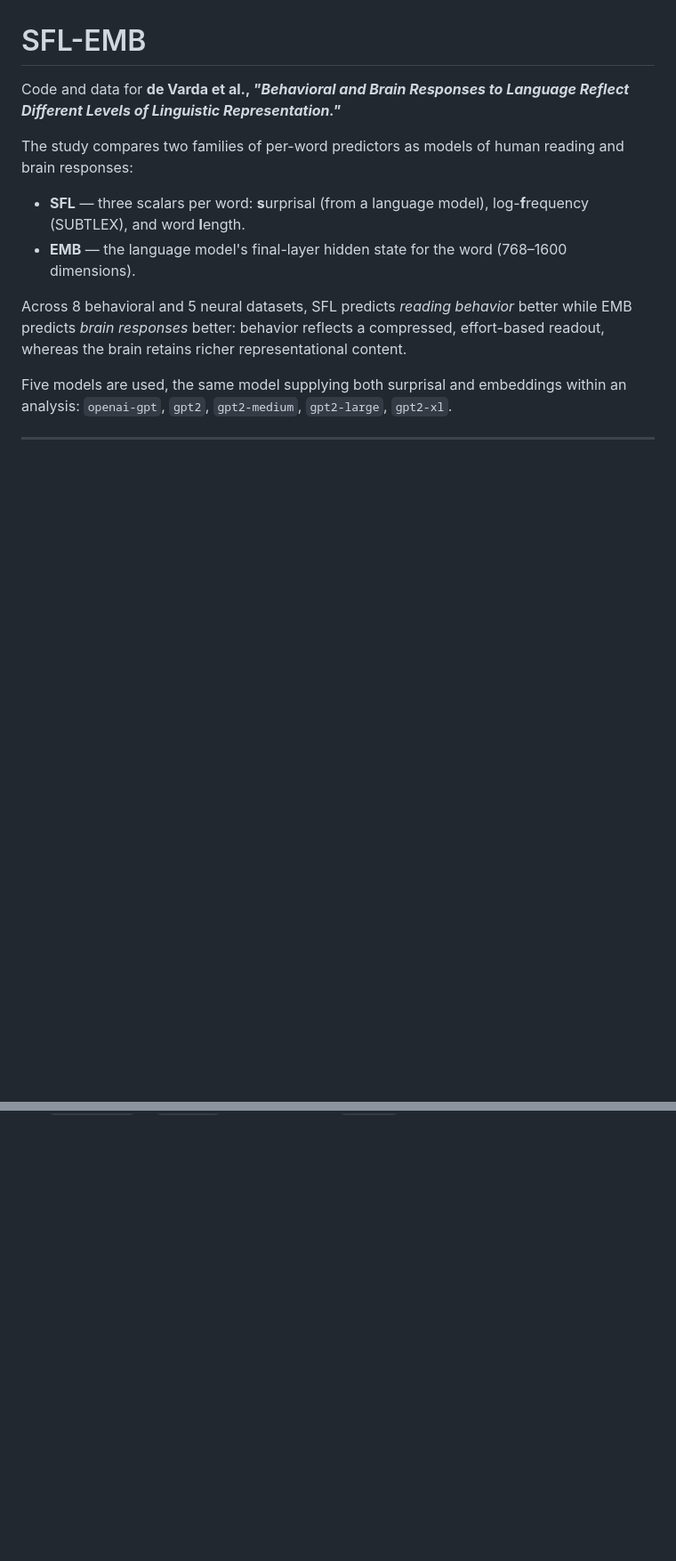
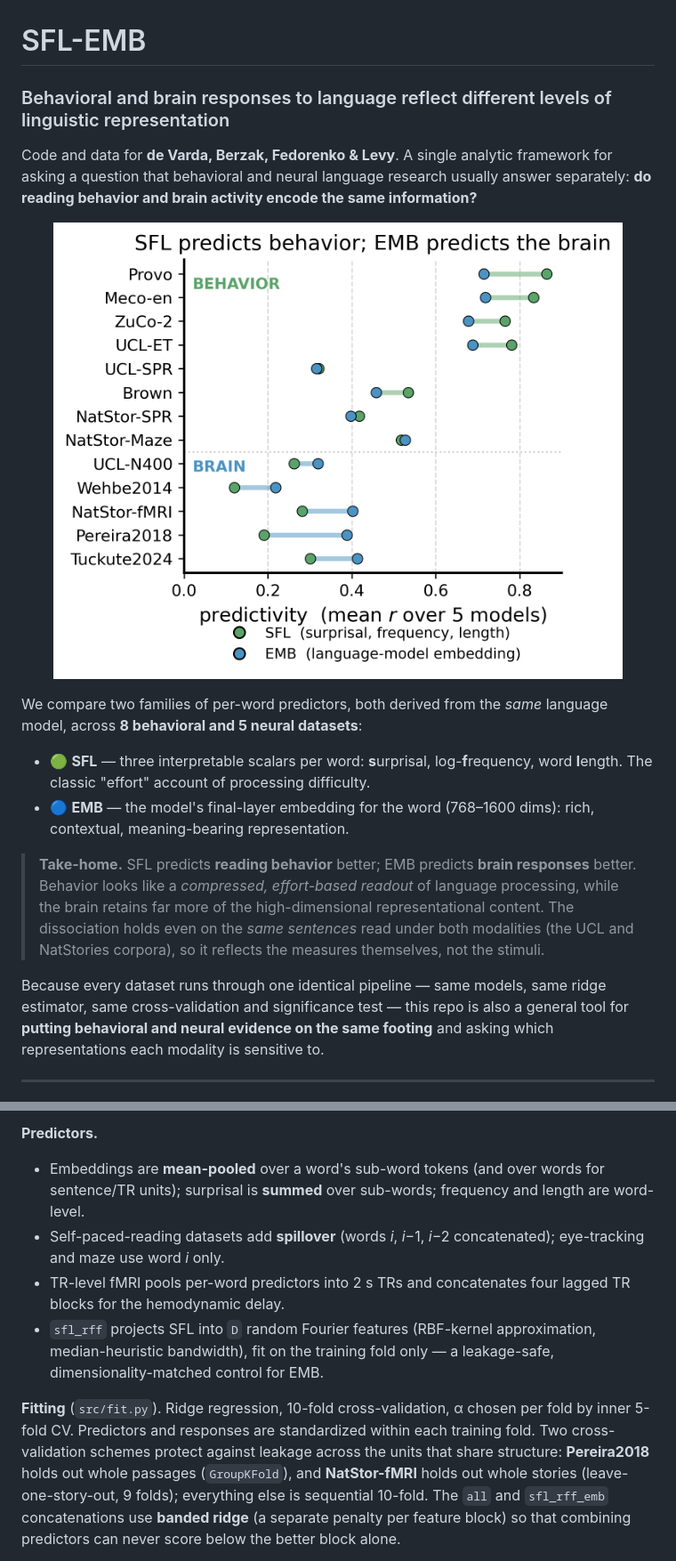
Before and after one commit to Andrea-de-Varda/SFL-EMB, a Markdown page: README.md, 2 parts joined by grey strips. Shown: that part at 89% size. Drawn GitHub-style; pictures changed too: docs/hero.png (added); blank space fills up the shorter version.

```diff
--- a/README.md
+++ b/README.md
@@ -1,22 +1,34 @@
 # SFL-EMB
 
-Code and data for **de Varda et al., _"Behavioral and Brain Responses to Language
-Reflect Different Levels of Linguistic Representation."_**
+### Behavioral and brain responses to language reflect different levels of linguistic representation
 
-The study compares two families of per-word predictors as models of human reading
-and brain responses:
+Code and data for **de Varda, Berzak, Fedorenko & Levy**. A single analytic framework
+for asking a question that behavioral and neural language research usually answer
+separately: **do reading behavior and brain activity encode the same information?**
 
-- **SFL** — three scalars per word: **s**urprisal (from a language model),
-  log-**f**requency (SUBTLEX), and word **l**ength.
-- **EMB** — the language model's final-layer hidden state for the word (768–1600
-  dimensions).
+<p align="center">
+  <img src="docs/hero.png" width="640" alt="SFL predicts behavior; EMB predicts the brain — dumbbell across 13 datasets">
+</p>
 
-Across 8 behavioral and 5 neural datasets, SFL predicts *reading behavior* better
-while EMB predicts *brain responses* better: behavior reflects a compressed,
-effort-based readout, whereas the brain retains richer representational content.
+We compare two families of per-word predictors, both derived from the *same* language
+model, across **8 behavioral and 5 neural datasets**:
 
-Five models are used, the same model supplying both surprisal and embeddings within
-an analysis: `openai-gpt`, `gpt2`, `gpt2-medium`, `gpt2-large`, `gpt2-xl`.
+- 🟢 **SFL** — three interpretable scalars per word: **s**urprisal, log-**f**requency,
+  word **l**ength. The classic "effort" account of processing difficulty.
+- 🔵 **EMB** — the model's final-layer embedding for the word (768–1600 dims): rich,
+  contextual, meaning-bearing representation.
+
+> **Take-home.** SFL predicts **reading behavior** better; EMB predicts **brain
+> responses** better. Behavior looks like a *compressed, effort-based readout* of
+> language processing, while the brain retains far more of the high-dimensional
+> representational content. The dissociation holds even on the *same sentences* read
+> under both modalities (the UCL and NatStories corpora), so it reflects the measures
+> themselves, not the stimuli.
+
+Because every dataset runs through one identical pipeline — same models, same ridge
+estimator, same cross-validation and significance test — this repo is also a general
+tool for **putting behavioral and neural evidence on the same footing** and asking
+which representations each modality is sensitive to.
 
 ---
 
@@ -51,0 +121,22 @@ Two environment variables control every entry point:
+**Predictors.**
+
+- Embeddings are **mean-pooled** over a word's sub-word tokens (and over words for
+  sentence/TR units); surprisal is **summed** over sub-words; frequency and length are
+  word-level.
+- Self-paced-reading datasets add **spillover** (words *i*, *i*−1, *i*−2 concatenated);
+  eye-tracking and maze use word *i* only.
+- TR-level fMRI pools per-word predictors into 2 s TRs and concatenates four lagged TR
+  blocks for the hemodynamic delay.
+- `sfl_rff` projects SFL into `D` random Fourier features (RBF-kernel approximation,
+  median-heuristic bandwidth), fit on the training fold only — a leakage-safe,
+  dimensionality-matched control for EMB.
+
+**Fitting** (`src/fit.py`). Ridge regression, 10-fold cross-validation, α chosen per
+fold by inner 5-fold CV. Predictors and responses are standardized within each
+training fold. Two cross-validation schemes protect against leakage across the units
+that share structure: **Pereira2018** holds out whole passages (`GroupKFold`), and
+**NatStor-fMRI** holds out whole stories (leave-one-story-out, 9 folds); everything
+else is sequential 10-fold. The `all` and `sfl_rff_emb` concatenations use **banded
+ridge** (a separate penalty per feature block) so that combining predictors can never
+score below the better block alone.
+
```
Also changed, not shown: other parts of README.md (+113 -143 lines), 3 other files.
